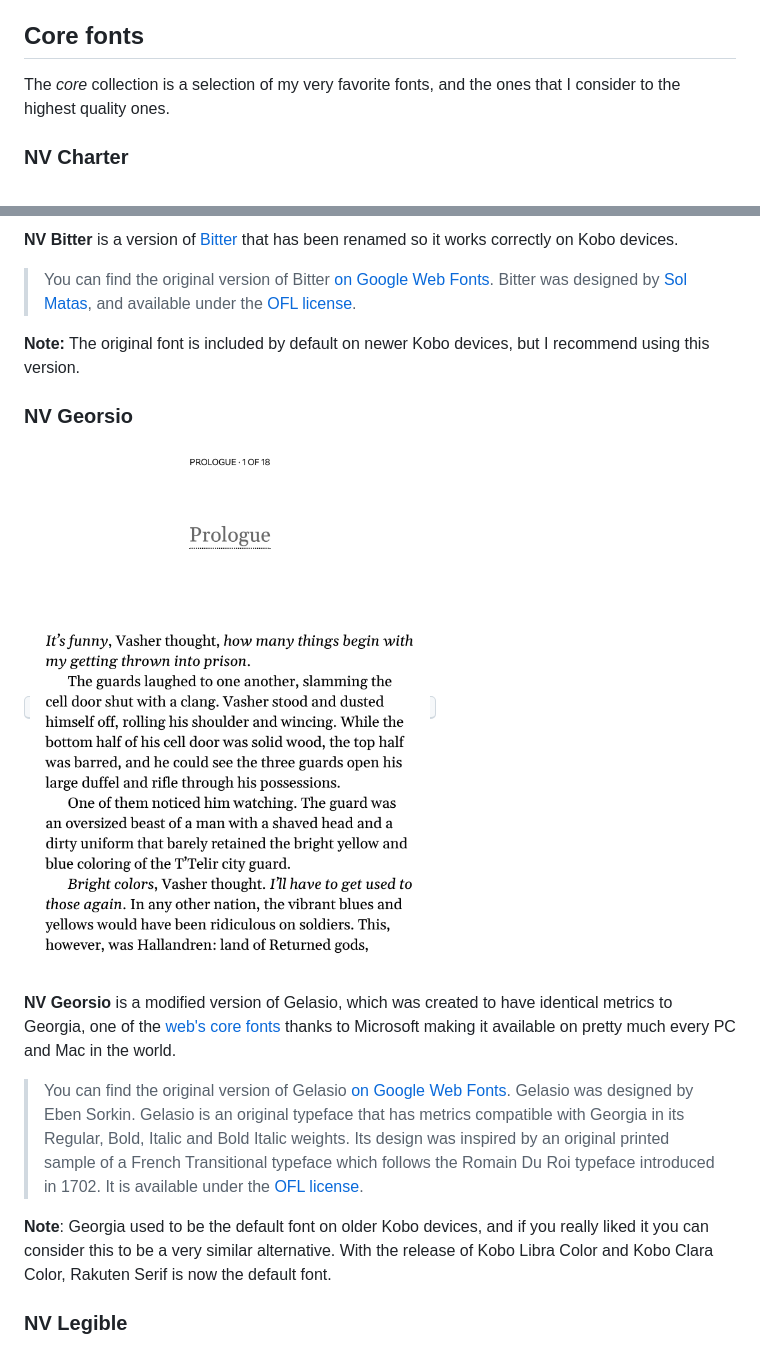
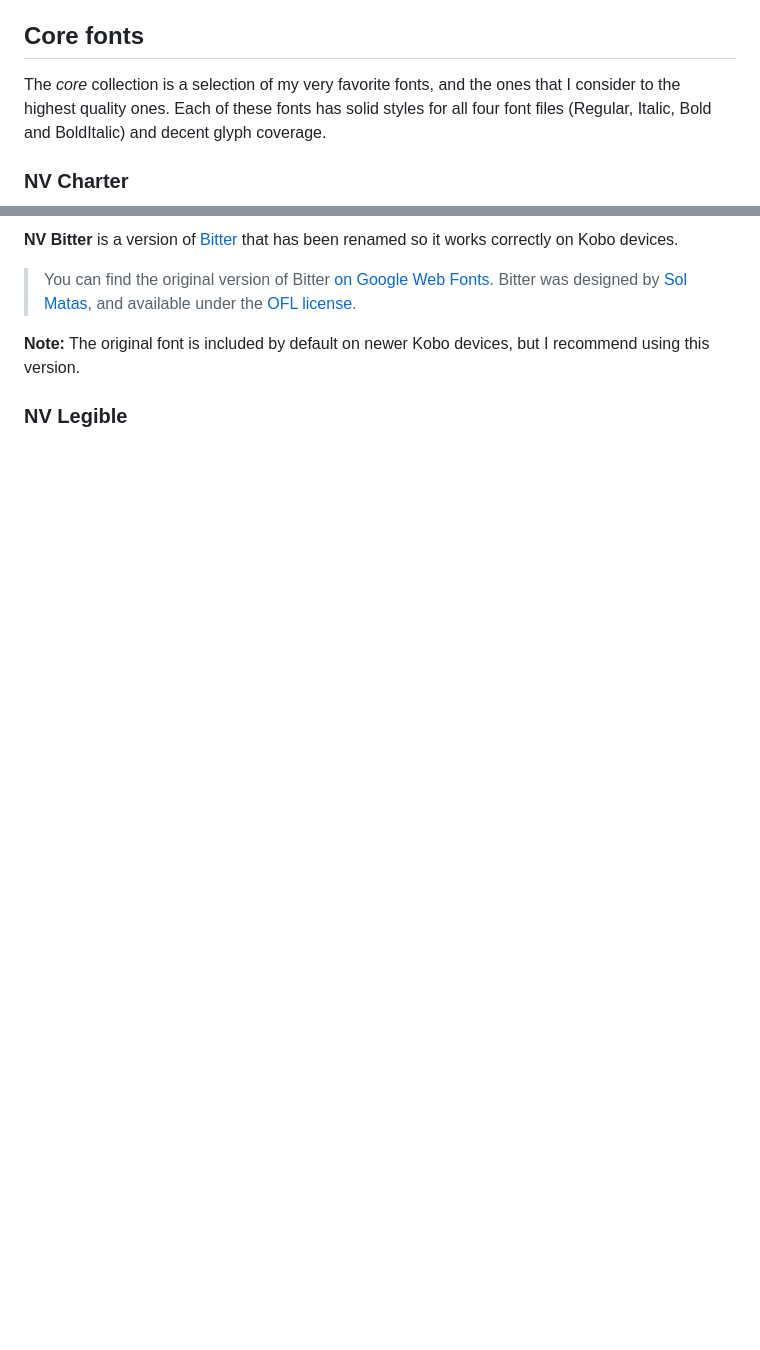
Before and after one commit to nicoverbruggen/ebook-fonts, a Markdown page: README.md, 2 parts joined by grey strips. GitHub-like rendering; pictures changed too: examples/NV-Georsio.png (deleted); blank space fills up the shorter version.

```diff
--- a/README.md
+++ b/README.md
@@ -21,7 +21,7 @@ If you're curious, you can learn more about how and why I originally made these
 
 ## Core fonts
 
-The _core_ collection is a selection of my very favorite fonts, and the ones that I consider to the highest quality ones.
+The _core_ collection is a selection of my very favorite fonts, and the ones that I consider to the highest quality ones. Each of these fonts has solid styles for all four font files (Regular, Italic, Bold and BoldItalic) and decent glyph coverage.
 
 ### NV Charter
 
@@ -67,16 +57,6 @@ The _core_ collection is a selection of my very favorite fonts, and the ones tha
 
 **Note:** The original font is included by default on newer Kobo devices, but I recommend using this version.
 
- ### NV Georsio
-
-<kbd><img src="./examples/NV-Georsio.png" width='400px'/></kbd>
-
-**NV Georsio** is a modified version of Gelasio, which was created to have identical metrics to Georgia, one of the [web's core fonts](https://en.wikipedia.org/wiki/Core_fonts_for_the_Web) thanks to Microsoft making it available on pretty much every PC and Mac in the world.
-
-> You can find the original version of Gelasio [on Google Web Fonts](https://fonts.google.com/specimen/Gelasio/about). Gelasio was designed by Eben Sorkin. Gelasio is an original typeface that has metrics compatible with Georgia in its Regular, Bold, Italic and Bold Italic weights. Its design was inspired by an original printed sample of a French Transitional typeface which follows the Romain Du Roi typeface introduced in 1702. It is available under the [OFL license](https://openfontlicense.org/).
-
-**Note**: Georgia used to be the default font on older Kobo devices, and if you really liked it you can consider this to be a very similar alternative. With the release of Kobo Libra Color and Kobo Clara Color, Rakuten Serif is now the default font.
-
 ### NV Legible
 
 <kbd><img src="./examples/NV-Legible.png" width='400px'/></kbd>
```
Also changed, not shown: other parts of README.md (+12 -12 lines), examples/NV-Literata.png (added), examples/NV-Membo.png (deleted), 28 other files.
